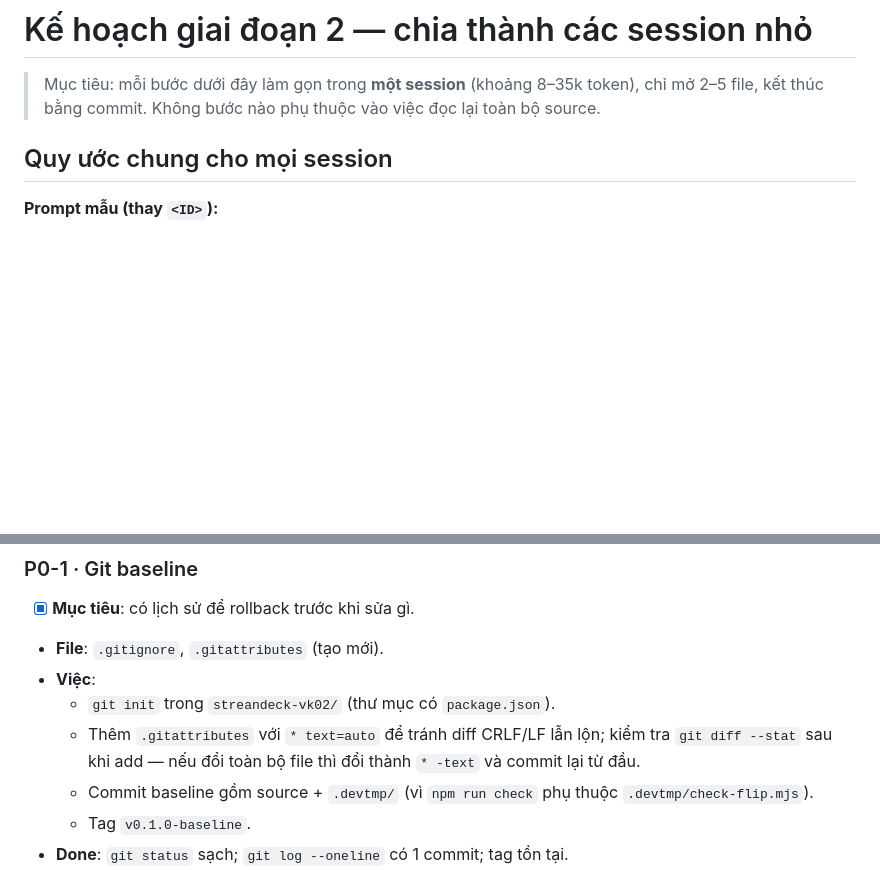
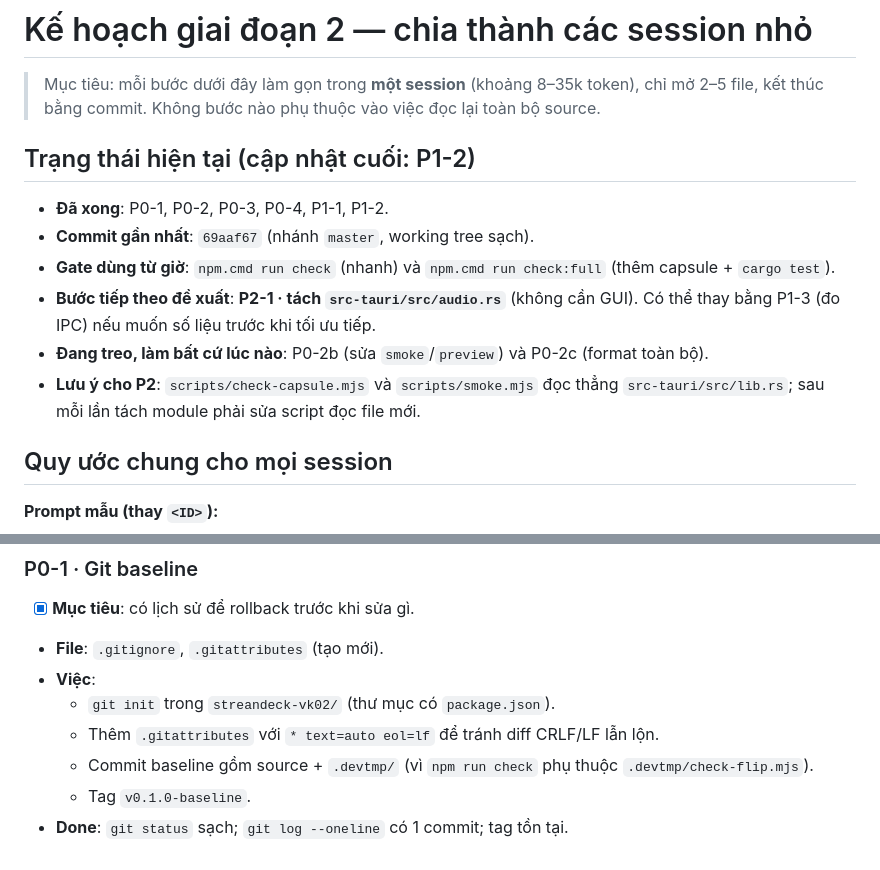
Before and after one commit to mas120/streamdeck-vk02, a Markdown page: OPTIMIZATION_STAGE2_PLAN.md, 2 parts joined by grey strips. Drawn GitHub-style; blank space fills up the shorter version.

Commit message:
docs(plan): them trang thai hien tai cho session moi

```diff
--- a/OPTIMIZATION_STAGE2_PLAN.md
+++ b/OPTIMIZATION_STAGE2_PLAN.md
@@ -3,6 +3,17 @@
 > Mục tiêu: mỗi bước dưới đây làm gọn trong **một session** (khoảng 8–35k token),
 > chỉ mở 2–5 file, kết thúc bằng commit. Không bước nào phụ thuộc vào việc đọc lại
 > toàn bộ source.
+
+## Trạng thái hiện tại (cập nhật cuối: P1-2)
+
+- **Đã xong**: P0-1, P0-2, P0-3, P0-4, P1-1, P1-2.
+- **Commit gần nhất**: `69aaf67` (nhánh `master`, working tree sạch).
+- **Gate dùng từ giờ**: `npm.cmd run check` (nhanh) và `npm.cmd run check:full` (thêm capsule + `cargo test`).
+- **Bước tiếp theo đề xuất**: **P2-1 · tách `src-tauri/src/audio.rs`** (không cần GUI).
+  Có thể thay bằng P1-3 (đo IPC) nếu muốn số liệu trước khi tối ưu tiếp.
+- **Đang treo, làm bất cứ lúc nào**: P0-2b (sửa `smoke`/`preview`) và P0-2c (format toàn bộ).
+- **Lưu ý cho P2**: `scripts/check-capsule.mjs` và `scripts/smoke.mjs` đọc thẳng
+  `src-tauri/src/lib.rs`; sau mỗi lần tách module phải sửa script đọc file mới.
 
 ## Quy ước chung cho mọi session
 
@@ -36,7 +47,7 @@ Thứ tự làm: **P0 → P1 → P2 → P3 → P4 → P5**. Trong cùng một ph
 - **File**: `.gitignore`, `.gitattributes` (tạo mới).
 - **Việc**:
   - `git init` trong `streandeck-vk02/` (thư mục có `package.json`).
-  - Thêm `.gitattributes` với `* text=auto` để tránh diff CRLF/LF lẫn lộn; kiểm tra `git diff --stat` sau khi add — nếu đổi toàn bộ file thì đổi thành `* -text` và commit lại từ đầu.
+  - Thêm `.gitattributes` với `* text=auto eol=lf` để tránh diff CRLF/LF lẫn lộn.
   - Commit baseline gồm source + `.devtmp/` (vì `npm run check` phụ thuộc `.devtmp/check-flip.mjs`).
   - Tag `v0.1.0-baseline`.
 - **Done**: `git status` sạch; `git log --oneline` có 1 commit; tag tồn tại.
```
